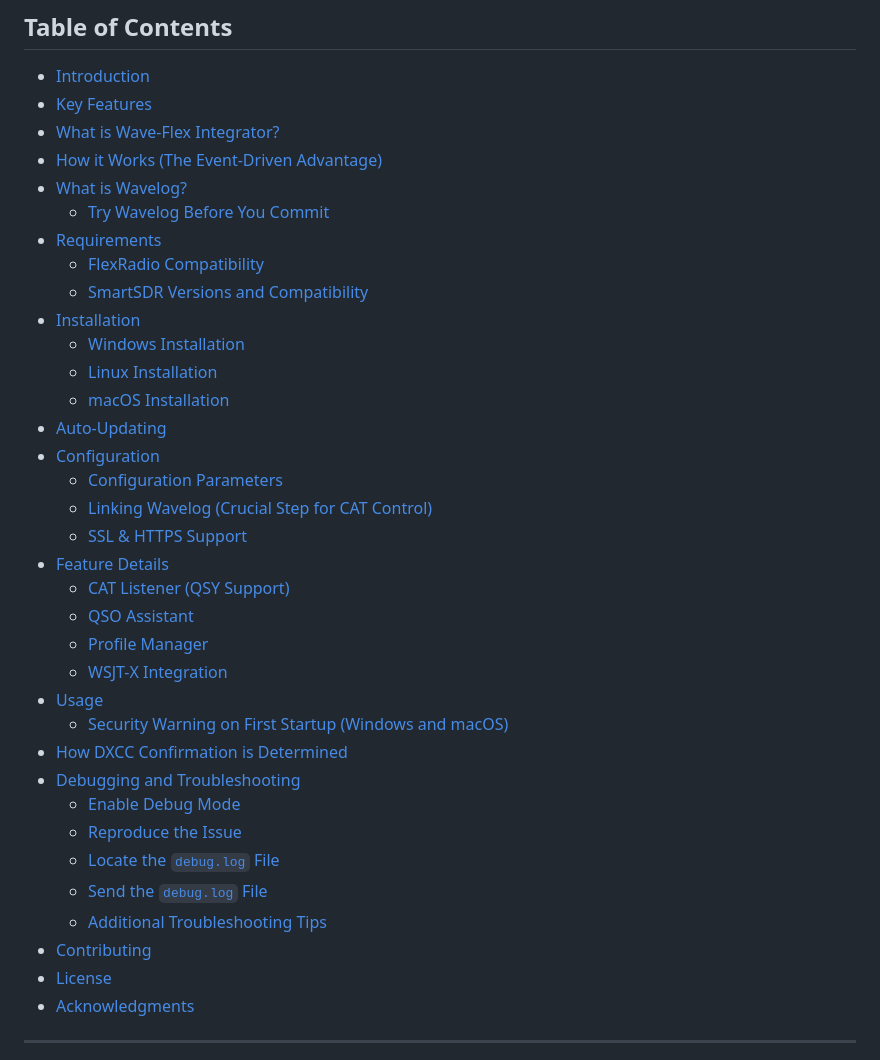
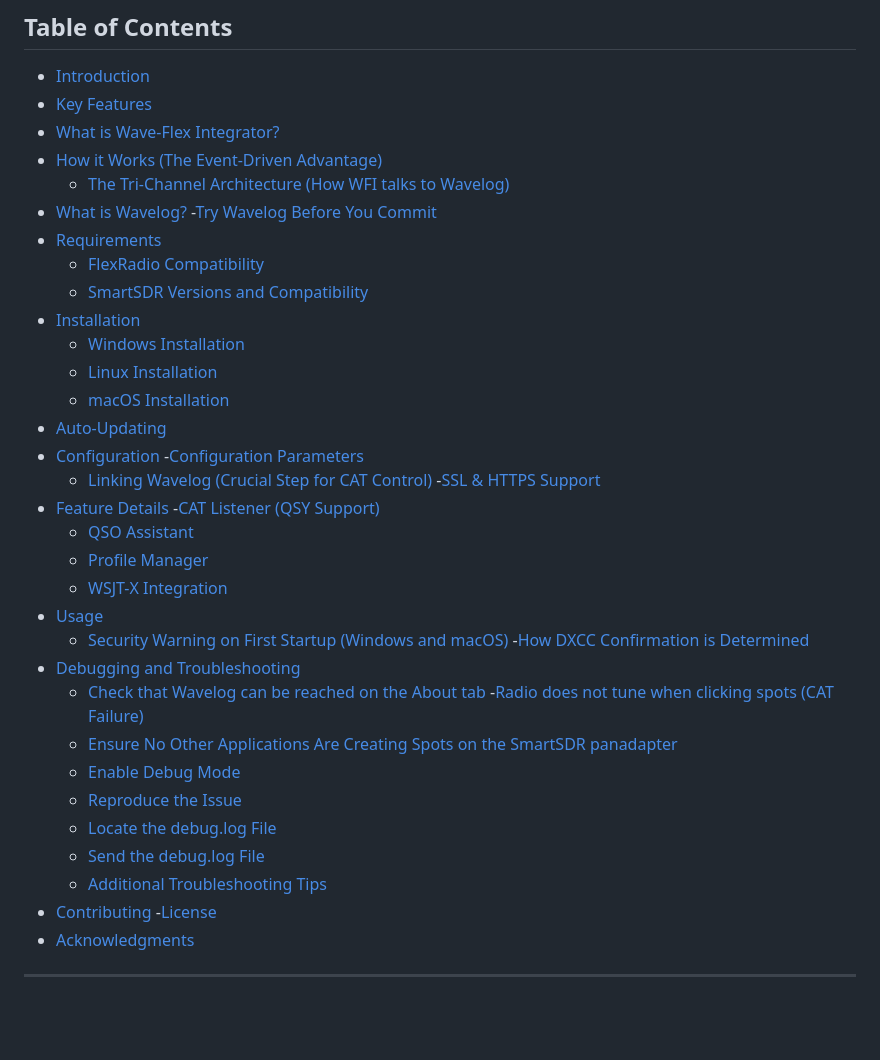
Before and after one commit to tnxqso/wave-flex-integrator, a Markdown page: README.md, the part around one of its changes. Rendered like a GitHub page; blank space fills up the shorter version.

```diff
--- a/README.md
+++ b/README.md
@@ -18,8 +18,9 @@
 - [Key Features](#key-features)
 - [What is Wave-Flex Integrator?](#what-is-wave-flex-integrator)
 - [How it Works (The Event-Driven Advantage)](#how-it-works-the-event-driven-advantage)
+  - [The Tri-Channel Architecture (How WFI talks to Wavelog)](#the-tri-channel-architecture-how-wfi-talks-to-wavelog)
 - [What is Wavelog?](#what-is-wavelog)
-  - [Try Wavelog Before You Commit](#try-wavelog-before-you-commit)
+  -[Try Wavelog Before You Commit](#try-wavelog-before-you-commit)
 - [Requirements](#requirements)
   - [FlexRadio Compatibility](#flexradio-compatibility)
   - [SmartSDR Versions and Compatibility](#smartsdr-versions-and-compatibility)
@@ -29,25 +30,28 @@
   - [macOS Installation](#macos-installation)
 - [Auto-Updating](#auto-updating)
 - [Configuration](#configuration)
-  - [Configuration Parameters](#configuration-parameters)
+  -[Configuration Parameters](#configuration-parameters)
   - [Linking Wavelog (Crucial Step for CAT Control)](#linking-wavelog-crucial-step-for-cat-control)
-  - [SSL & HTTPS Support](#ssl--https-support)
+  -[SSL & HTTPS Support](#ssl--https-support)
 - [Feature Details](#feature-details)
-  - [CAT Listener (QSY Support)](#cat-listener-qsy-support)
+  -[CAT Listener (QSY Support)](#cat-listener-qsy-support)
   - [QSO Assistant](#qso-assistant)
   - [Profile Manager](#profile-manager)
   - [WSJT-X Integration](#wsjt-x-integration)
 - [Usage](#usage)
   - [Security Warning on First Startup (Windows and macOS)](#security-warning-on-first-startup-windows-and-macos)
-- [How DXCC Confirmation is Determined](#how-dxcc-confirmation-is-determined)
+-[How DXCC Confirmation is Determined](#how-dxcc-confirmation-is-determined)
 - [Debugging and Troubleshooting](#debugging-and-troubleshooting)
+  - [Check that Wavelog can be reached on the About tab](#check-that-wavelog-can-be-reached-on-the-about-tab)
+  -[Radio does not tune when clicking spots (CAT Failure)](#radio-does-not-tune-when-clicking-spots-cat-failure)
+  - [Ensure No Other Applications Are Creating Spots on the SmartSDR panadapter](#ensure-no-other-applications-are-creating-spots-on-the-smartsdr-panadapter)
   - [Enable Debug Mode](#enable-debug-mode)
   - [Reproduce the Issue](#reproduce-the-issue)
-  - [Locate the `debug.log` File](#locate-the-debuglog-file)
-  - [Send the `debug.log` File](#send-the-debuglog-file)
+  - [Locate the debug.log File](#locate-the-debuglog-file)
+  - [Send the debug.log File](#send-the-debuglog-file)
   - [Additional Troubleshooting Tips](#additional-troubleshooting-tips)
 - [Contributing](#contributing)
-- [License](#license)
+-[License](#license)
 - [Acknowledgments](#acknowledgments)
 
 ---
```
Also changed, not shown: other parts of README.md (+20 -8 lines).
